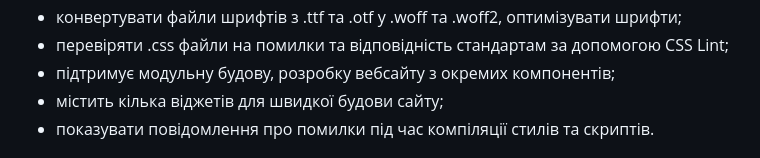
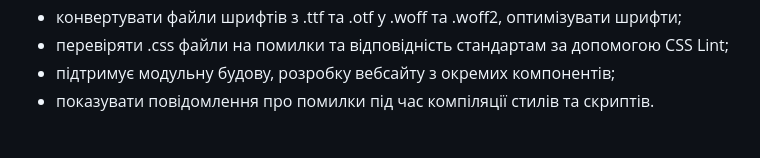
Before and after one commit to ovcharovcoder/gulp-start, a Markdown page: README.md, the part around the change. Drawn GitHub-style.

```diff
--- a/README.md
+++ b/README.md
@@ -20,7 +20,6 @@
 - конвертувати файли шрифтів з .ttf та .otf у .woff та .woff2, оптимізувати шрифти;
 - перевіряти .css файли на помилки та відповідність стандартам за допомогою CSS Lint;
 - підтримує модульну будову, розробку вебсайту з окремих компонентів;
-- містить кілька віджетів для швидкої будови сайту;
 - показувати повідомлення про помилки під час компіляції стилів та скриптів.
 
 
```
